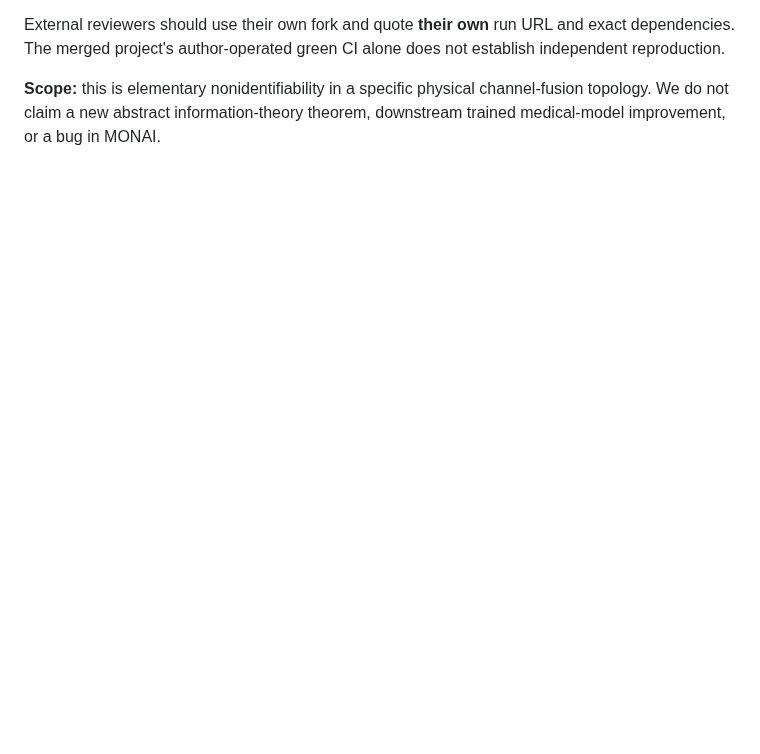
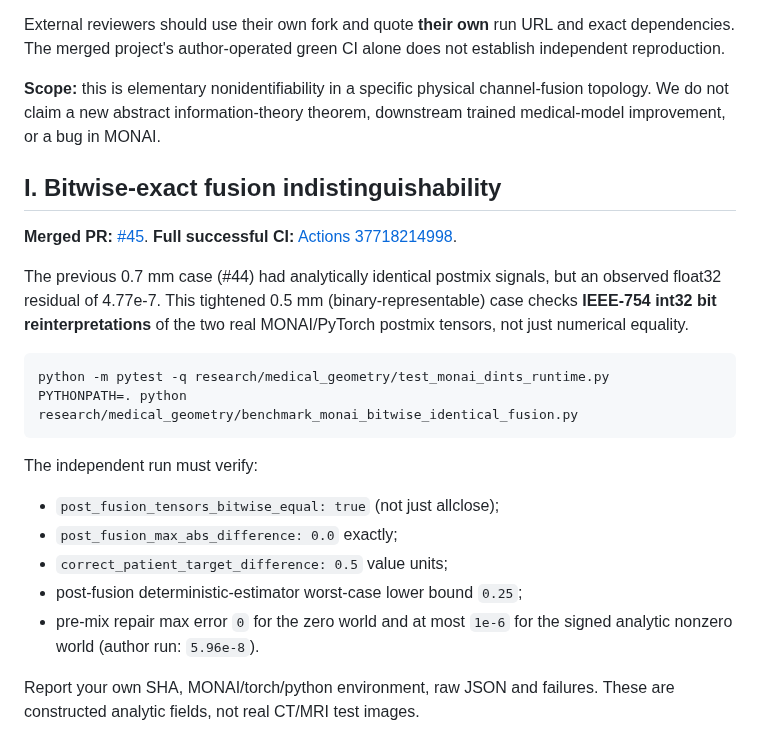
Before and after one commit to lindicaphxag-tech/kaggle, a Markdown page: REPRODUCE_CLINGEOM.md, the part around the change. Rendered like a GitHub page; blank space fills up the shorter version.

Commit message:
Freeze independent bitwise fusion-collision replication protocol

````diff
--- a/REPRODUCE_CLINGEOM.md
+++ b/REPRODUCE_CLINGEOM.md
@@ -212,3 +212,30 @@ green CI alone does not establish independent reproduction.
 **Scope:** this is elementary nonidentifiability in a specific physical
 channel-fusion topology. We do not claim a new abstract information-theory
 theorem, downstream trained medical-model improvement, or a bug in MONAI.
+
+## I. Bitwise-exact fusion indistinguishability
+
+**Merged PR:** [#45](https://github.com/lindicaphxag-tech/kaggle/pull/45).
+**Full successful CI:** [Actions 37718214998](https://github.com/lindicaphxag-tech/kaggle/actions/runs/37718214998).
+
+The previous 0.7 mm case (#44) had analytically identical postmix signals,
+but an observed float32 residual of 4.77e-7. This tightened 0.5 mm
+(binary-representable) case checks **IEEE-754 int32 bit reinterpretations**
+of the two real MONAI/PyTorch postmix tensors, not just numerical equality.
+
+```bash
+python -m pytest -q research/medical_geometry/test_monai_dints_runtime.py
+PYTHONPATH=. python research/medical_geometry/benchmark_monai_bitwise_identical_fusion.py
+```
+
+The independent run must verify:
+
+- `post_fusion_tensors_bitwise_equal: true` (not just allclose);
+- `post_fusion_max_abs_difference: 0.0` exactly;
+- `correct_patient_target_difference: 0.5` value units;
+- post-fusion deterministic-estimator worst-case lower bound `0.25`;
+- pre-mix repair max error `0` for the zero world and at most `1e-6`
+  for the signed analytic nonzero world (author run: `5.96e-8`).
+
+Report your own SHA, MONAI/torch/python environment, raw JSON and failures.
+These are constructed analytic fields, not real CT/MRI test images.
````
